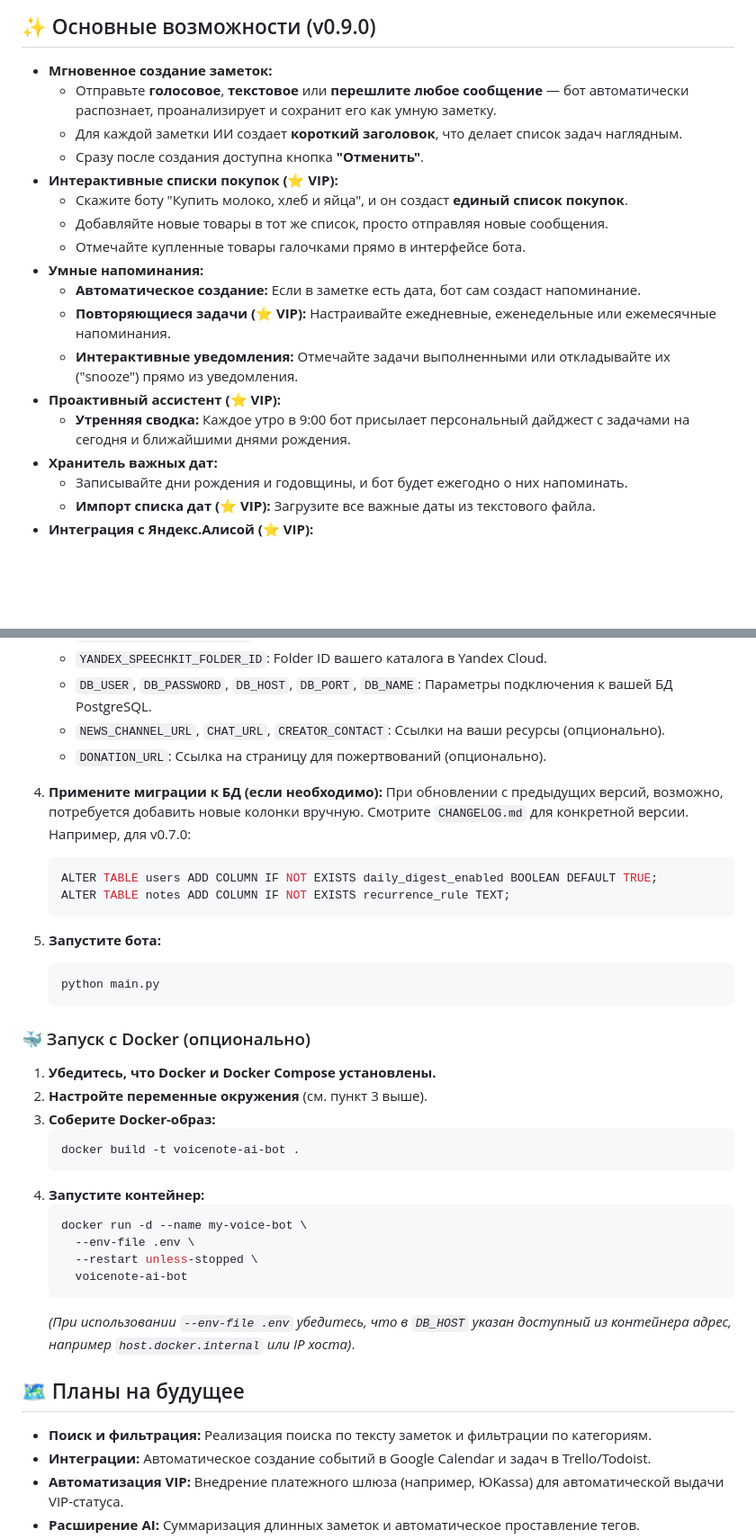
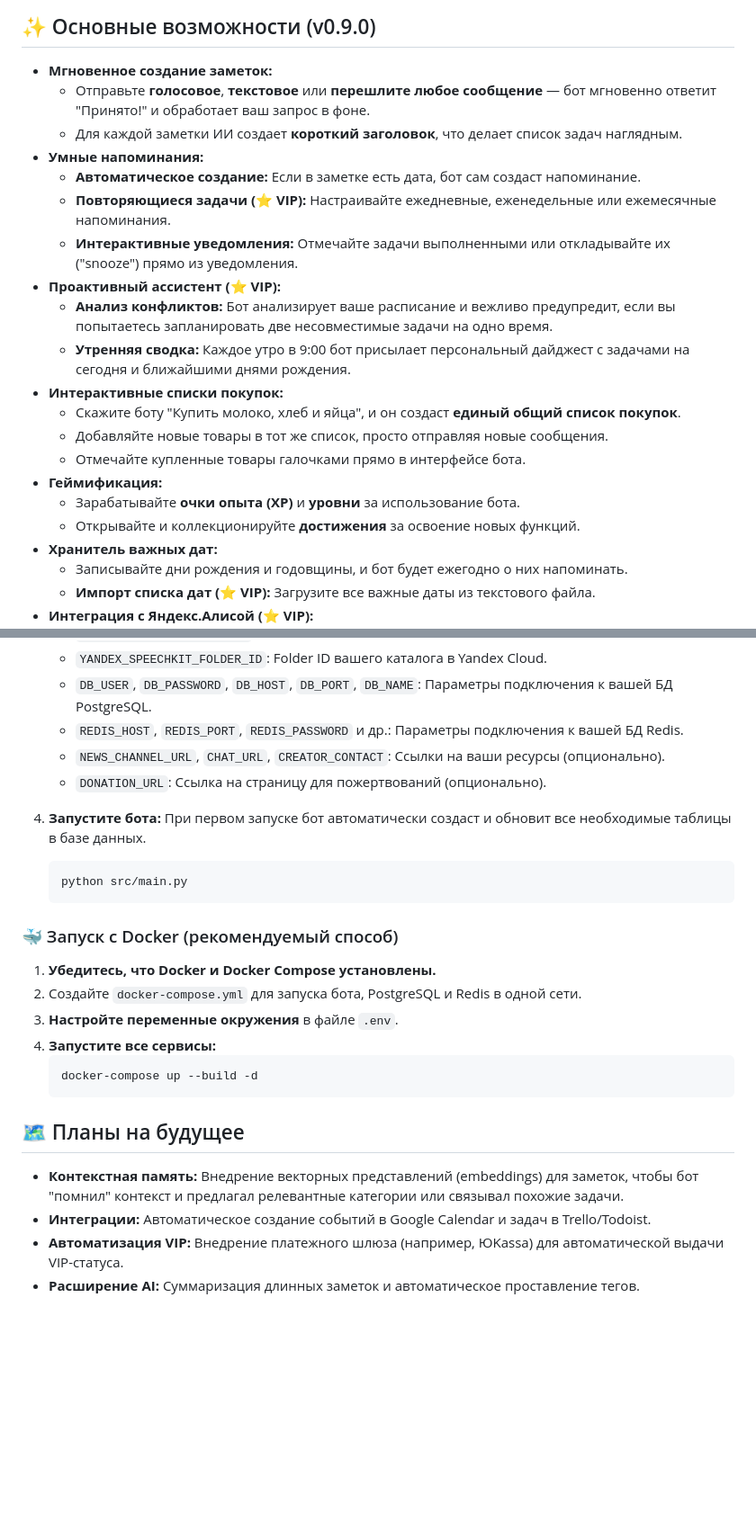
Before and after one commit to vadimkolobanov/VoiceNote-AI-Bot, a Markdown page: README.md, 2 parts joined by grey strips. Shown at 90% size. Drawn GitHub-style; blank space fills up the shorter version.

````diff
--- a/README.md
+++ b/README.md
@@ -5,19 +5,22 @@ VoiceNote AI — это Telegram-бот, который превращает в
 ## ✨ Основные возможности (v0.9.0)
 
 *   **Мгновенное создание заметок:**
-    *   Отправьте **голосовое**, **текстовое** или **перешлите любое сообщение** — бот автоматически распознает, проанализирует и сохранит его как умную заметку.
+    *   Отправьте **голосовое**, **текстовое** или **перешлите любое сообщение** — бот мгновенно ответит "Принято!" и обработает ваш запрос в фоне.
     *   Для каждой заметки ИИ создает **короткий заголовок**, что делает список задач наглядным.
-    *   Сразу после создания доступна кнопка **"Отменить"**.
-*   **Интерактивные списки покупок (⭐ VIP):**
-    *   Скажите боту "Купить молоко, хлеб и яйца", и он создаст **единый список покупок**.
-    *   Добавляйте новые товары в тот же список, просто отправляя новые сообщения.
-    *   Отмечайте купленные товары галочками прямо в интерфейсе бота.
 *   **Умные напоминания:**
     *   **Автоматическое создание:** Если в заметке есть дата, бот сам создаст напоминание.
     *   **Повторяющиеся задачи (⭐ VIP):** Настраивайте ежедневные, еженедельные или ежемесячные напоминания.
     *   **Интерактивные уведомления:** Отмечайте задачи выполненными или откладывайте их ("snooze") прямо из уведомления.
 *   **Проактивный ассистент (⭐ VIP):**
+    *   **Анализ конфликтов:** Бот анализирует ваше расписание и вежливо предупредит, если вы попытаетесь запланировать две несовместимые задачи на одно время.
     *   **Утренняя сводка:** Каждое утро в 9:00 бот присылает персональный дайджест с задачами на сегодня и ближайшими днями рождения.
+*   **Интерактивные списки покупок:**
+    *   Скажите боту "Купить молоко, хлеб и яйца", и он создаст **единый общий список покупок**.
+    *   Добавляйте новые товары в тот же список, просто отправляя новые сообщения.
+    *   Отмечайте купленные товары галочками прямо в интерфейсе бота.
+*   **Геймификация:**
+    *   Зарабатывайте **очки опыта (XP)** и **уровни** за использование бота.
+    *   Открывайте и коллекционируйте **достижения** за освоение новых функций.
 *   **Хранитель важных дат:**
     *   Записывайте дни рождения и годовщины, и бот будет ежегодно о них напоминать.
     *   **Импорт списка дат (⭐ VIP):** Загрузите все важные даты из текстового файла.
@@ -72,41 +77,29 @@ VoiceNote AI — это Telegram-бот, который превращает в
     *   `YANDEX_SPEECHKIT_API_KEY`: API-ключ сервисного аккаунта Yandex.
     *   `YANDEX_SPEECHKIT_FOLDER_ID`: Folder ID вашего каталога в Yandex Cloud.
     *   `DB_USER`, `DB_PASSWORD`, `DB_HOST`, `DB_PORT`, `DB_NAME`: Параметры подключения к вашей БД PostgreSQL.
+    *   `REDIS_HOST`, `REDIS_PORT`, `REDIS_PASSWORD` и др.: Параметры подключения к вашей БД Redis.
     *   `NEWS_CHANNEL_URL`, `CHAT_URL`, `CREATOR_CONTACT`: Ссылки на ваши ресурсы (опционально).
     *   `DONATION_URL`: Ссылка на страницу для пожертвований (опционально).
 
-4.  **Примените миграции к БД (если необходимо):**
-    При обновлении с предыдущих версий, возможно, потребуется добавить новые колонки вручную. Смотрите `CHANGELOG.md` для конкретной версии. Например, для v0.7.0:
-    ```sql
-    ALTER TABLE users ADD COLUMN IF NOT EXISTS daily_digest_enabled BOOLEAN DEFAULT TRUE;
-    ALTER TABLE notes ADD COLUMN IF NOT EXISTS recurrence_rule TEXT;
+4.  **Запустите бота:**
+    При первом запуске бот автоматически создаст и обновит все необходимые таблицы в базе данных.
+    ```bash
+    python src/main.py
     ```
 
-5.  **Запустите бота:**
-    ```bash
-    python main.py
-    ```
-
-### 🐳 Запуск с Docker (опционально)
+### 🐳 Запуск с Docker (рекомендуемый способ)
 
 1.  **Убедитесь, что Docker и Docker Compose установлены.**
-2.  **Настройте переменные окружения** (см. пункт 3 выше).
-3.  **Соберите Docker-образ:**
+2.  Создайте `docker-compose.yml` для запуска бота, PostgreSQL и Redis в одной сети.
+3.  **Настройте переменные окружения** в файле `.env`.
+4.  **Запустите все сервисы:**
     ```bash
-    docker build -t voicenote-ai-bot .
+    docker-compose up --build -d
     ```
-4.  **Запустите контейнер:**
-    ```bash
-    docker run -d --name my-voice-bot \
-      --env-file .env \
-      --restart unless-stopped \
-      voicenote-ai-bot
-    ```
-    *(При использовании `--env-file .env` убедитесь, что в `DB_HOST` указан доступный из контейнера адрес, например `host.docker.internal` или IP хоста)*.
 
 ## 🗺️ Планы на будущее
 
-*   **Поиск и фильтрация:** Реализация поиска по тексту заметок и фильтрации по категориям.
+*   **Контекстная память:** Внедрение векторных представлений (embeddings) для заметок, чтобы бот "помнил" контекст и предлагал релевантные категории или связывал похожие задачи.
 *   **Интеграции:** Автоматическое создание событий в Google Calendar и задач в Trello/Todoist.
 *   **Автоматизация VIP:** Внедрение платежного шлюза (например, ЮKassa) для автоматической выдачи VIP-статуса.
 *   **Расширение AI:** Суммаризация длинных заметок и автоматическое проставление тегов.
````
Also changed, not shown: other parts of README.md (+3 -1 lines), CHANGELOG.md (+31 -0 lines).
